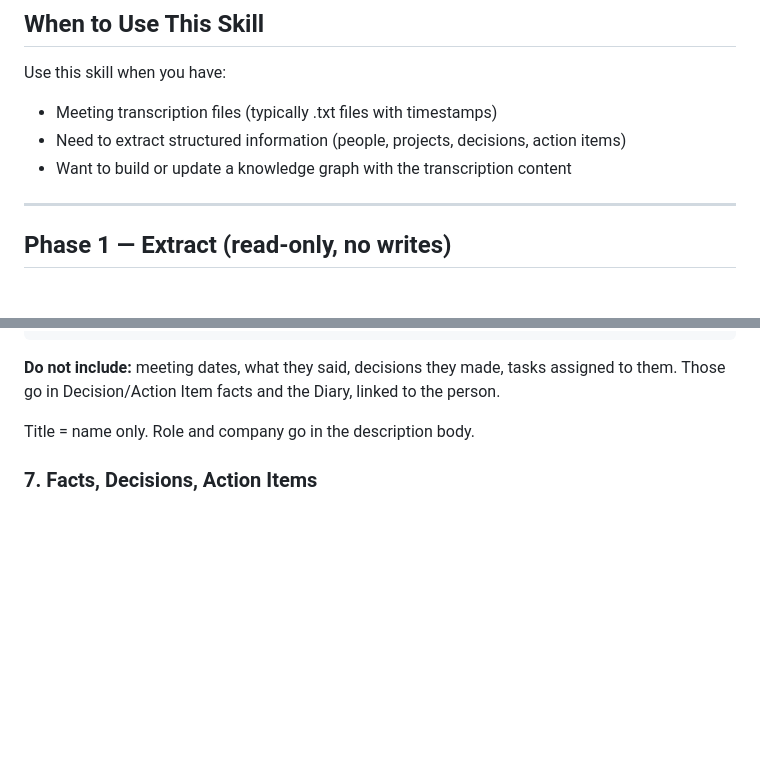
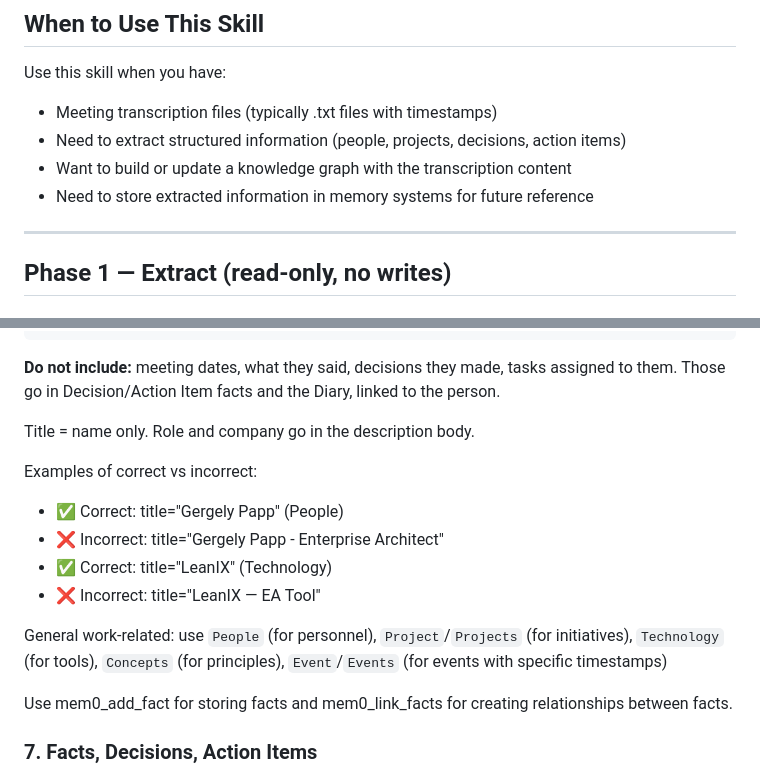
Before and after one commit to gpapp/mem-mcp, a Markdown page: mem-mcp/skills/process-transcription.md, 2 parts joined by grey strips. Drawn GitHub-style; blank space fills up the shorter version.

Commit message:
Skill fix

```diff
--- a/mem-mcp/skills/process-transcription.md
+++ b/mem-mcp/skills/process-transcription.md
@@ -10,6 +10,7 @@ Use this skill when you have:
 - Meeting transcription files (typically .txt files with timestamps)
 - Need to extract structured information (people, projects, decisions, action items)
 - Want to build or update a knowledge graph with the transcription content
+- Need to store extracted information in memory systems for future reference
 
 ---
 
@@ -147,6 +148,16 @@ metadata: {"tags": ["person"], "aliases": {"Tim Lohman": 1.0, "Tim Loman": 0.9,
 **Do not include:** meeting dates, what they said, decisions they made, tasks assigned to them. Those go in Decision/Action Item facts and the Diary, linked to the person.
 
 Title = name only. Role and company go in the description body.
+
+Examples of correct vs incorrect:
+- ✅ Correct: title="Gergely Papp" (People)
+- ❌ Incorrect: title="Gergely Papp - Enterprise Architect"
+- ✅ Correct: title="LeanIX" (Technology)
+- ❌ Incorrect: title="LeanIX — EA Tool"
+
+General work-related: use `People` (for personnel), `Project`/`Projects` (for initiatives), `Technology` (for tools), `Concepts` (for principles), `Event`/`Events` (for events with specific timestamps)
+
+Use mem0_add_fact for storing facts and mem0_link_facts for creating relationships between facts.
 
 ### 7. Facts, Decisions, Action Items
 
```
